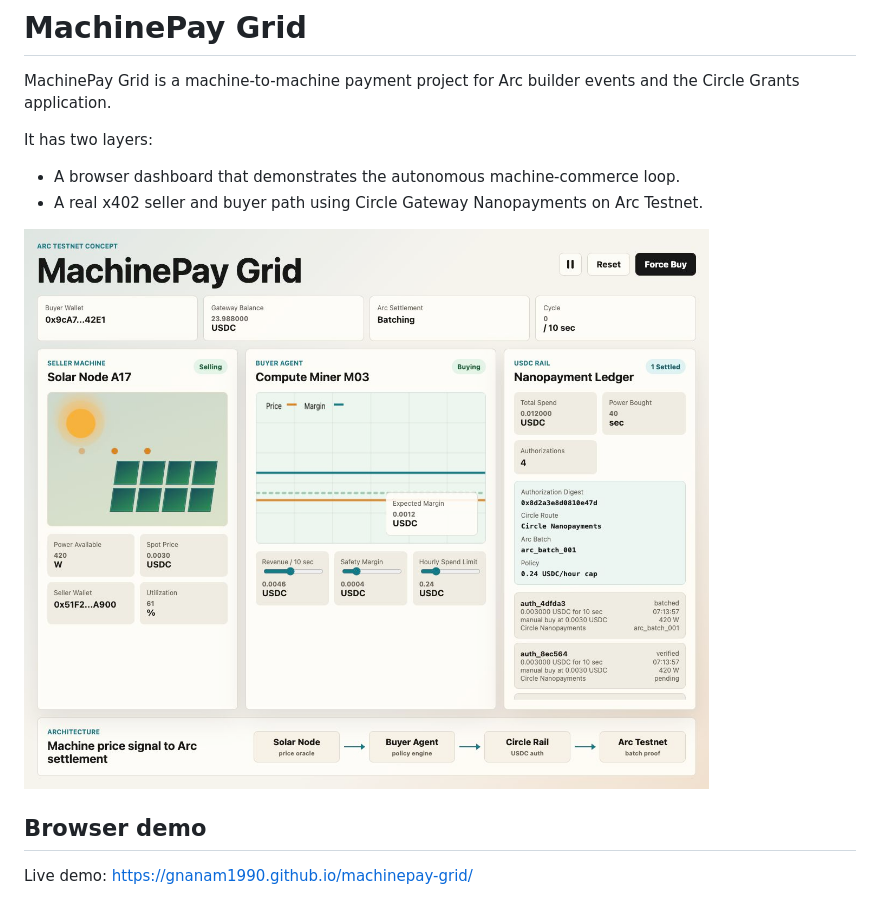
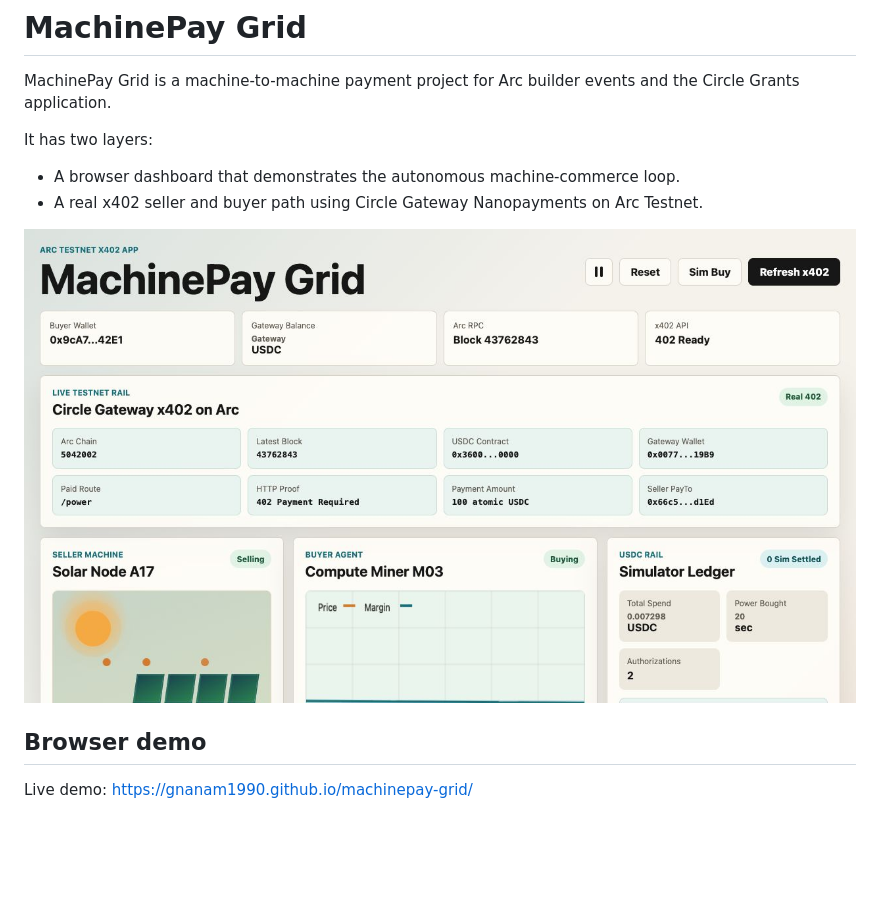
Before and after one commit to gnanam1990/machinepay-grid, a Markdown page: README.md, the part around the change. GitHub-like rendering; pictures changed too: docs/assets/machinepay-grid-real-x402.png (added); blank space fills up the shorter version.

Commit message:
feat: surface real x402 proof in dashboard

```diff
--- a/README.md
+++ b/README.md
@@ -7,7 +7,7 @@ It has two layers:
 - A browser dashboard that demonstrates the autonomous machine-commerce loop.
 - A real x402 seller and buyer path using Circle Gateway Nanopayments on Arc Testnet.
 
-![MachinePay Grid proof demo](docs/assets/machinepay-grid-proof-demo.png)
+![MachinePay Grid real x402 proof](docs/assets/machinepay-grid-real-x402.png)
 
 ## Browser demo
 
```
Also changed, not shown: 6 other files.
